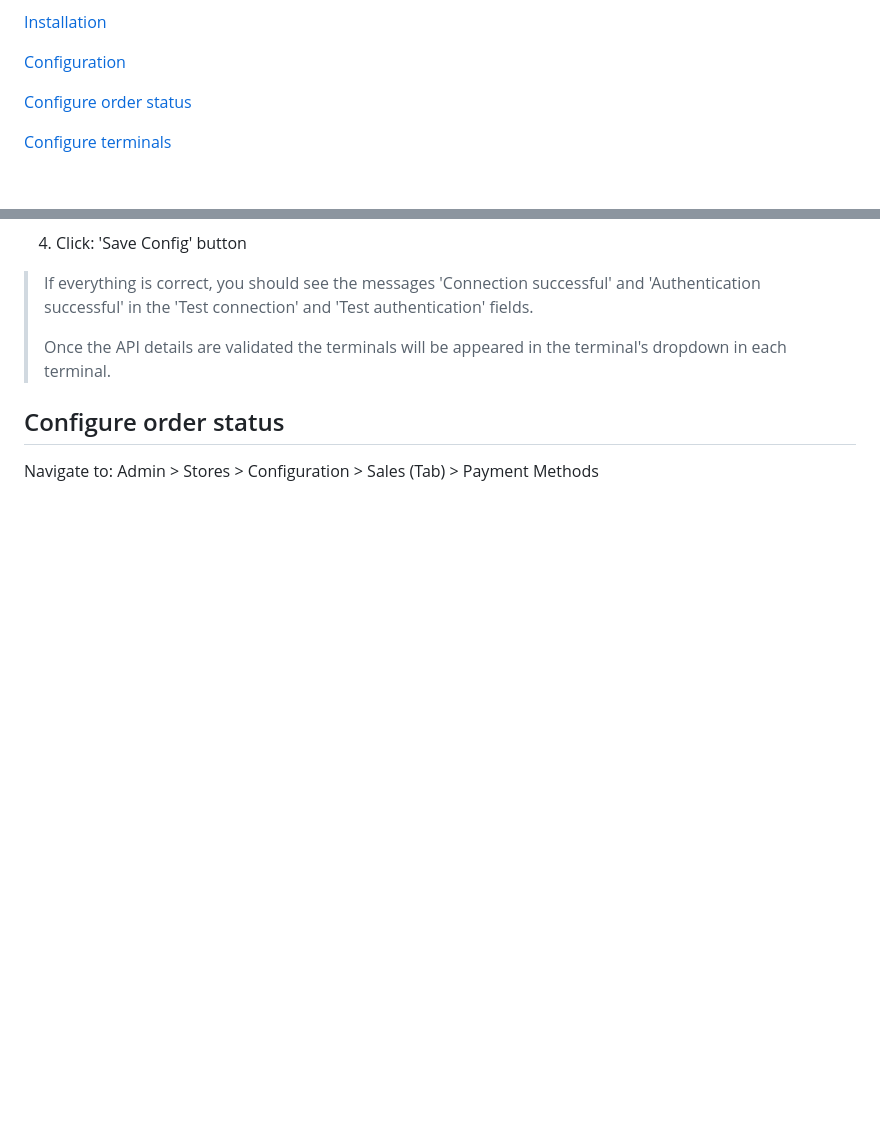
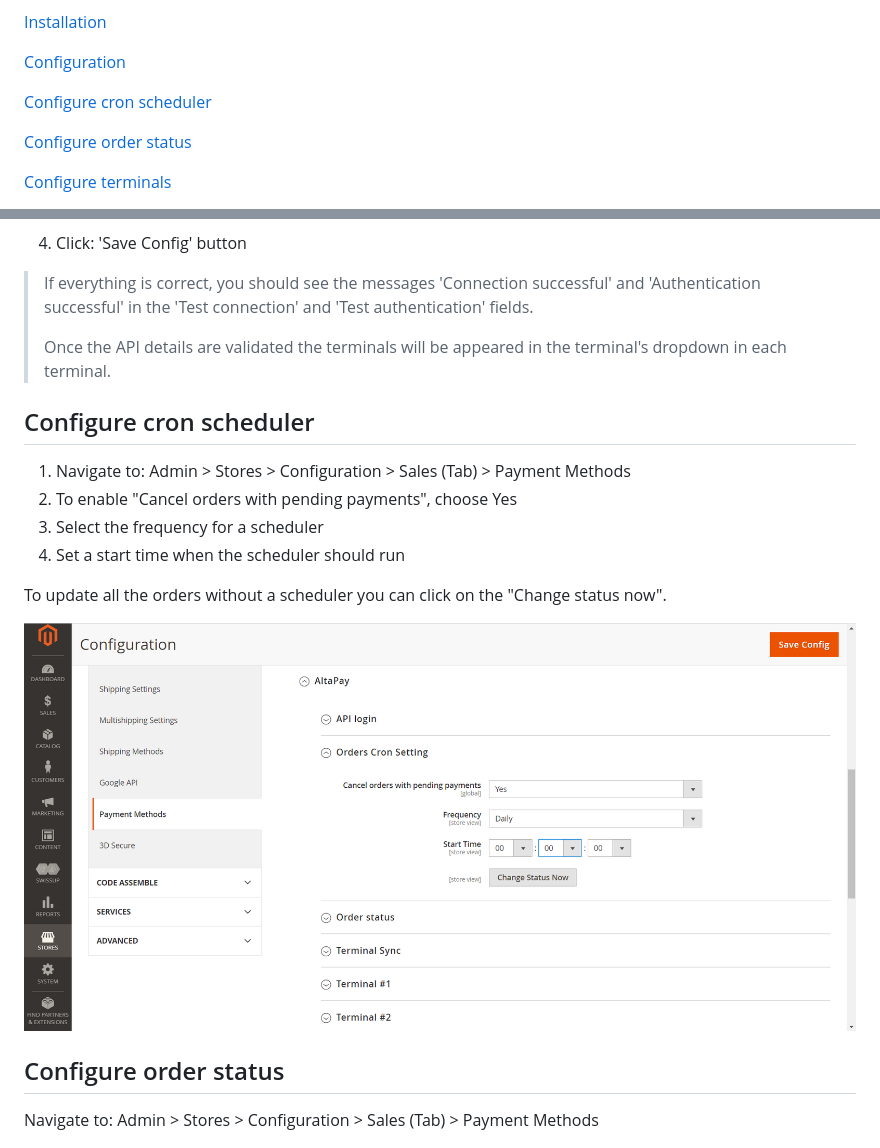
Before and after one commit to AltaPay/plugin-magento2-community, a Markdown page: wiki.md, 2 parts joined by grey strips. Drawn GitHub-style; pictures changed too: docs/cron_schedule.png (added); blank space fills up the shorter version.

Commit message:
Update wiki

```diff
--- a/wiki.md
+++ b/wiki.md
@@ -19,6 +19,8 @@ We highly recommend gathering all the below information, before starting the ins
 [Installation](#installation)
 
 [Configuration](#configuration)
+
+[Configure cron scheduler](#configure-cron-scheduler)
 
 [Configure order status](#configure-order-status)
 
@@ -118,6 +120,18 @@ payment methods and configuring payments.
 >
 > Once the API details are validated the terminals will be appeared in
 > the terminal's dropdown in each terminal.
+
+## Configure cron scheduler
+
+1. Navigate to: Admin > Stores > Configuration > Sales (Tab) > Payment Methods
+2. To enable "Cancel orders with pending payments", choose Yes
+3. Select the frequency for a scheduler
+4. Set a start time when the scheduler should run
+
+To update all the orders without a scheduler you can click on the "Change status now".
+
+![configure-cron-scheduler](docs/cron_schedule.png)
+
 ## Configure order status
 
 Navigate to: Admin \> Stores \> Configuration \> Sales (Tab) \> Payment
```
